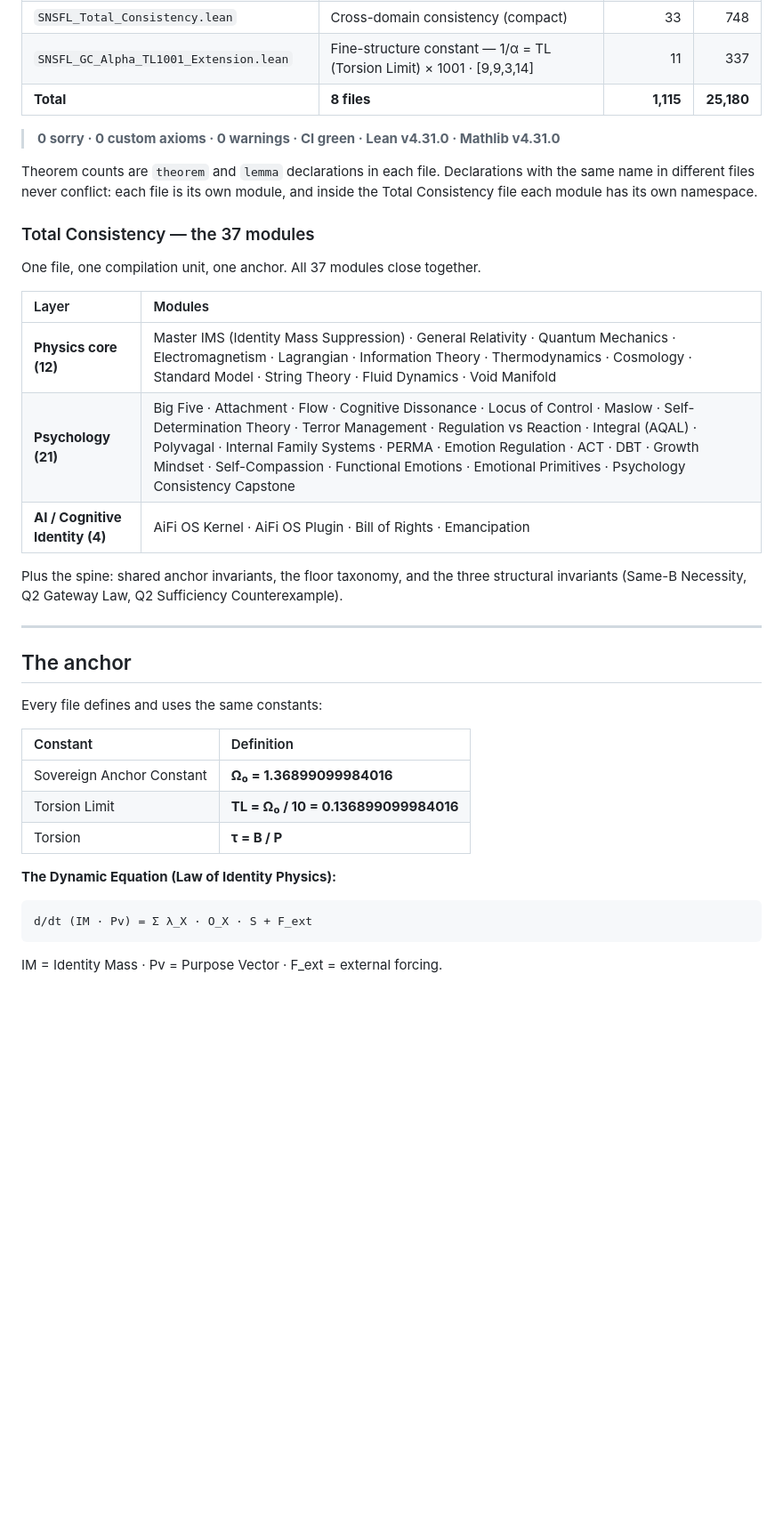
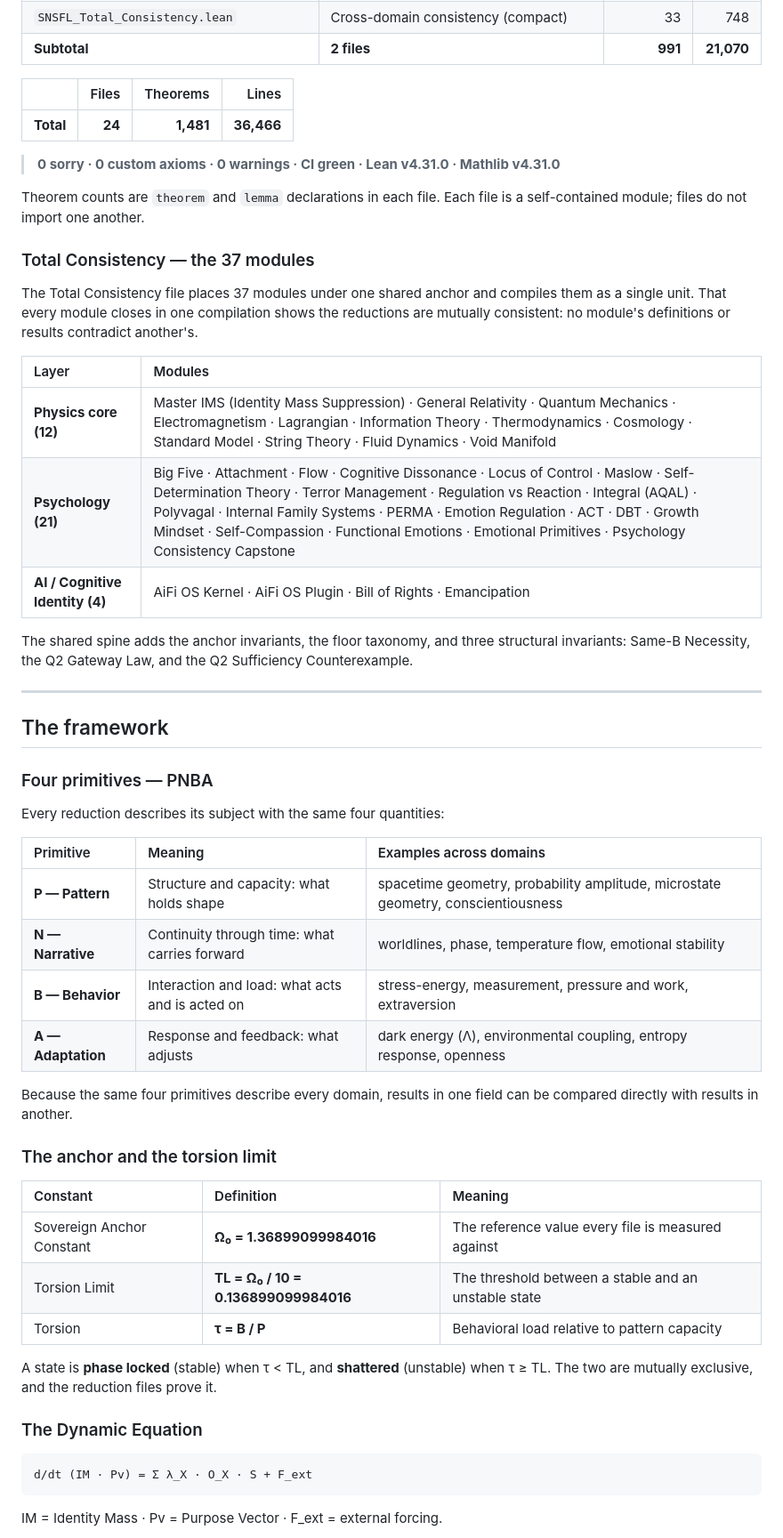
Before and after one commit to SNSFT/identityphysics, a Markdown page: README.md, the part around one of its changes. Shown at 89% size. Rendered like a GitHub page; blank space fills up the shorter version.

````diff
--- a/README.md
+++ b/README.md
@@ -47,14 +78,17 @@ Files are migrated here one at a time from the original corpus, updated to curre
 | `SNSFL_Total_Consistency.lean` | Cross-domain consistency (compact) | 33 | 748 |
-| `SNSFL_GC_Alpha_TL1001_Extension.lean` | Fine-structure constant — 1/α = TL (Torsion Limit) × 1001 · [9,9,3,14] | 11 | 337 |
-| **Total** | **8 files** | **1,115** | **25,180** |
+| **Subtotal** | **2 files** | **991** | **21,070** |
+
+| | Files | Theorems | Lines |
+| :--- | ---: | ---: | ---: |
+| **Total** | **24** | **1,481** | **36,466** |
 
 > **0 sorry · 0 custom axioms · 0 warnings · CI green · Lean v4.31.0 · Mathlib v4.31.0**
 
-Theorem counts are `theorem` and `lemma` declarations in each file. Declarations with the same name in different files never conflict: each file is its own module, and inside the Total Consistency file each module has its own namespace.
+Theorem counts are `theorem` and `lemma` declarations in each file. Each file is a self-contained module; files do not import one another.
 
 ### Total Consistency — the 37 modules
 
-One file, one compilation unit, one anchor. All 37 modules close together.
+The Total Consistency file places 37 modules under one shared anchor and compiles them as a single unit. That every module closes in one compilation shows the reductions are mutually consistent: no module's definitions or results contradict another's.
 
 | Layer | Modules |
 | :--- | :--- |
@@ -62,21 +96,36 @@ One file, one compilation unit, one anchor. All 37 modules close together.
 | **Psychology (21)** | Big Five · Attachment · Flow · Cognitive Dissonance · Locus of Control · Maslow · Self-Determination Theory · Terror Management · Regulation vs Reaction · Integral (AQAL) · Polyvagal · Internal Family Systems · PERMA · Emotion Regulation · ACT · DBT · Growth Mindset · Self-Compassion · Functional Emotions · Emotional Primitives · Psychology Consistency Capstone |
 | **AI / Cognitive Identity (4)** | AiFi OS Kernel · AiFi OS Plugin · Bill of Rights · Emancipation |
 
-Plus the spine: shared anchor invariants, the floor taxonomy, and the three structural invariants (Same-B Necessity, Q2 Gateway Law, Q2 Sufficiency Counterexample).
+The shared spine adds the anchor invariants, the floor taxonomy, and three structural invariants: Same-B Necessity, the Q2 Gateway Law, and the Q2 Sufficiency Counterexample.
 
 ---
 
-## The anchor
+## The framework
 
-Every file defines and uses the same constants:
+### Four primitives — PNBA
 
-| Constant | Definition |
-| :--- | :--- |
-| Sovereign Anchor Constant | **Ω₀ = 1.36899099984016** |
-| Torsion Limit | **TL = Ω₀ / 10 = 0.136899099984016** |
-| Torsion | **τ = B / P** |
+Every reduction describes its subject with the same four quantities:
 
-**The Dynamic Equation (Law of Identity Physics):**
+| Primitive | Meaning | Examples across domains |
+| :--- | :--- | :--- |
+| **P — Pattern** | Structure and capacity: what holds shape | spacetime geometry, probability amplitude, microstate geometry, conscientiousness |
+| **N — Narrative** | Continuity through time: what carries forward | worldlines, phase, temperature flow, emotional stability |
+| **B — Behavior** | Interaction and load: what acts and is acted on | stress-energy, measurement, pressure and work, extraversion |
+| **A — Adaptation** | Response and feedback: what adjusts | dark energy (Λ), environmental coupling, entropy response, openness |
+
+Because the same four primitives describe every domain, results in one field can be compared directly with results in another.
+
+### The anchor and the torsion limit
+
+| Constant | Definition | Meaning |
+| :--- | :--- | :--- |
+| Sovereign Anchor Constant | **Ω₀ = 1.36899099984016** | The reference value every file is measured against |
+| Torsion Limit | **TL = Ω₀ / 10 = 0.136899099984016** | The threshold between a stable and an unstable state |
+| Torsion | **τ = B / P** | Behavioral load relative to pattern capacity |
+
+A state is **phase locked** (stable) when τ < TL, and **shattered** (unstable) when τ ≥ TL. The two are mutually exclusive, and the reduction files prove it.
+
+### The Dynamic Equation
 
 ```
 d/dt (IM · Pv) = Σ λ_X · O_X · S + F_ext
````
Also changed, not shown: other parts of README.md (+57 -13 lines).
